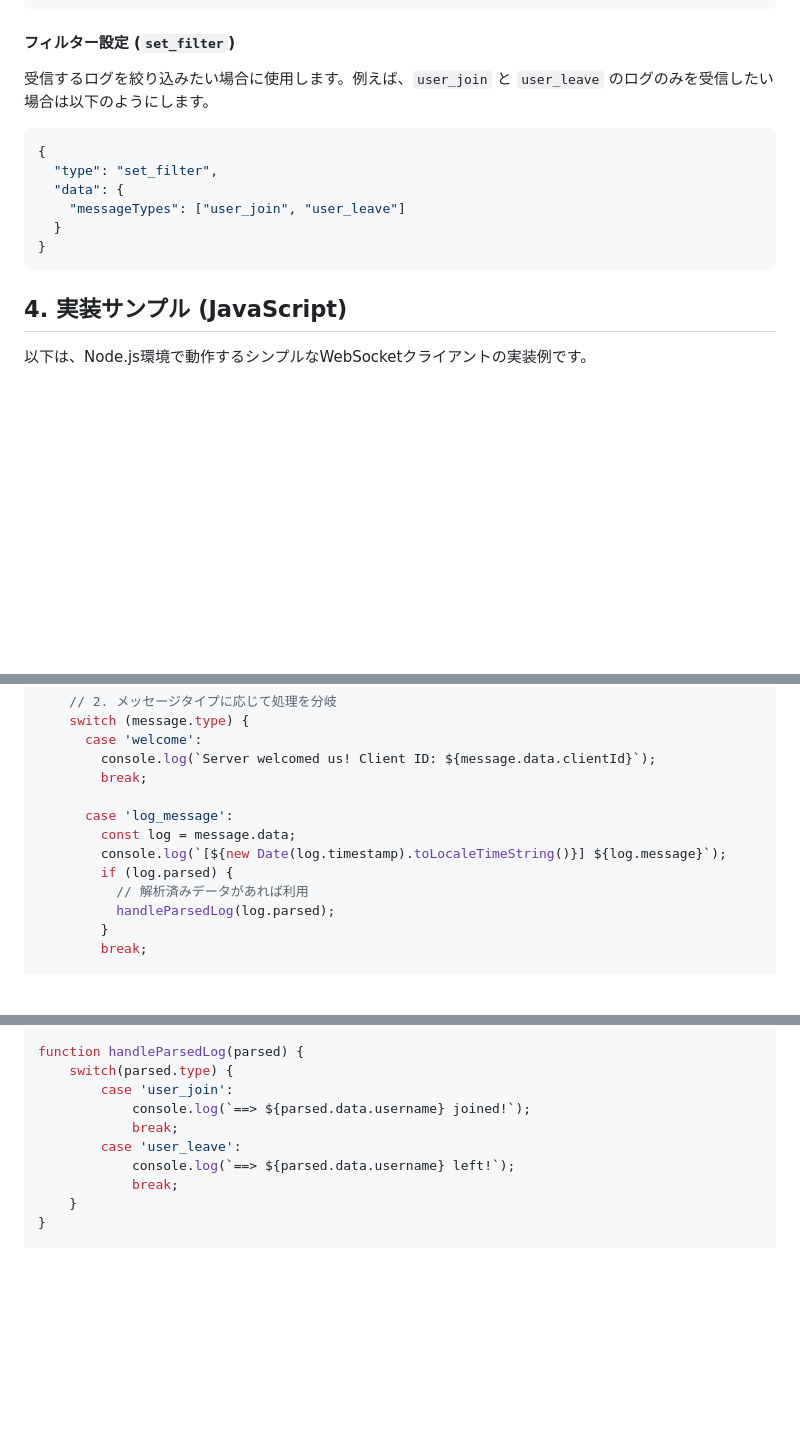
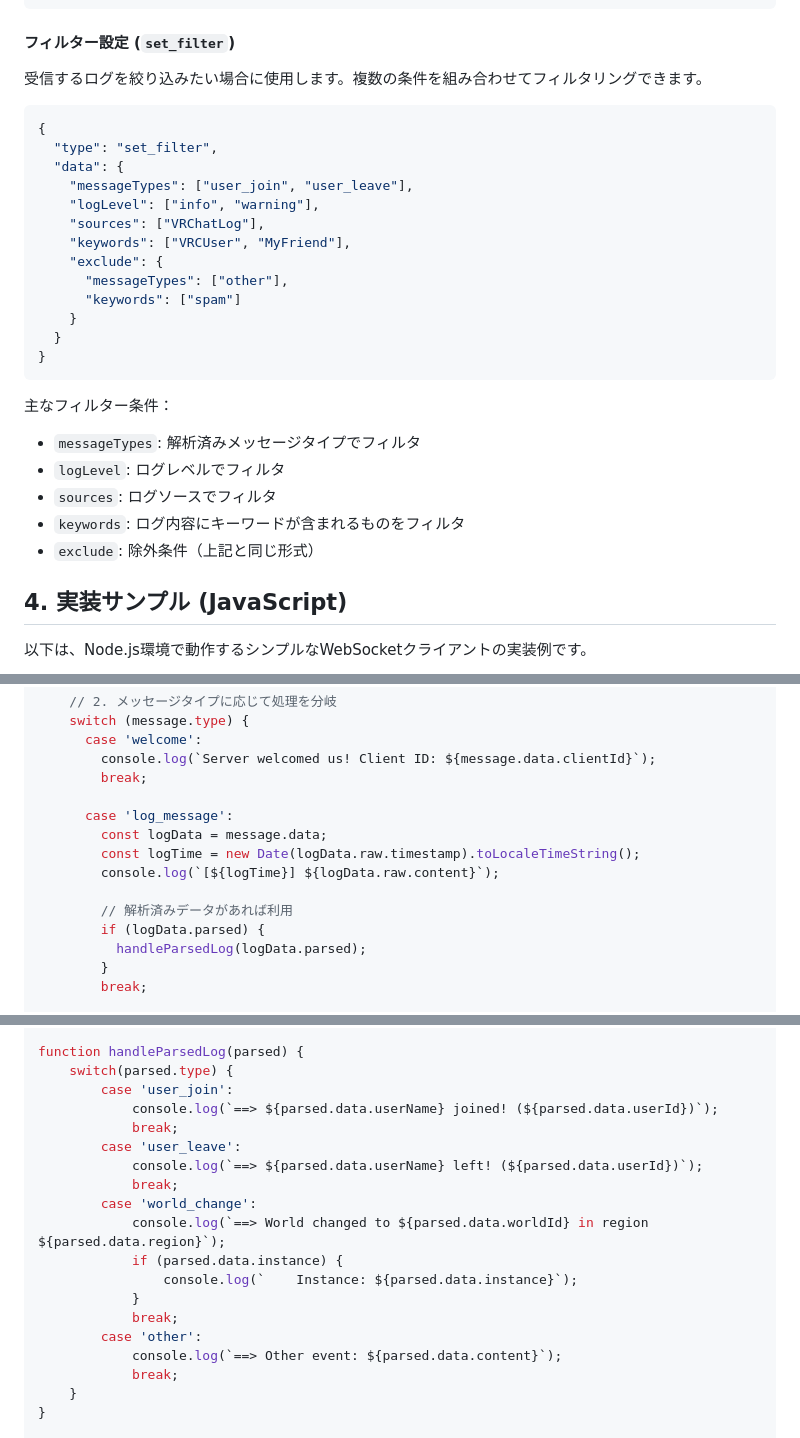
Before and after one commit to kurotori4423/vrc-log-relay-server, a Markdown page: HowToCreateClient.md, 3 parts joined by grey strips. GitHub-like rendering; blank space fills up the shorter version.

````diff
--- a/HowToCreateClient.md
+++ b/HowToCreateClient.md
@@ -96,16 +169,30 @@ VRChat.exeプロセスの起動や終了、ログディレクトリの状態変
 
 #### フィルター設定 (`set_filter`)
 
-受信するログを絞り込みたい場合に使用します。例えば、`user_join` と `user_leave` のログのみを受信したい場合は以下のようにします。
+受信するログを絞り込みたい場合に使用します。複数の条件を組み合わせてフィルタリングできます。
 
 ```json
 {
   "type": "set_filter",
   "data": {
-    "messageTypes": ["user_join", "user_leave"]
+    "messageTypes": ["user_join", "user_leave"],
+    "logLevel": ["info", "warning"],
+    "sources": ["VRChatLog"],
+    "keywords": ["VRCUser", "MyFriend"],
+    "exclude": {
+      "messageTypes": ["other"],
+      "keywords": ["spam"]
+    }
   }
 }
 ```
+
+主なフィルター条件：
+- `messageTypes`: 解析済みメッセージタイプでフィルタ
+- `logLevel`: ログレベルでフィルタ
+- `sources`: ログソースでフィルタ
+- `keywords`: ログ内容にキーワードが含まれるものをフィルタ
+- `exclude`: 除外条件（上記と同じ形式）
 
 ## 4. 実装サンプル (JavaScript)
 
@@ -142,11 +229,13 @@ ws.on('message', function incoming(data) {
         break;
 
       case 'log_message':
-        const log = message.data;
-        console.log(`[${new Date(log.timestamp).toLocaleTimeString()}] ${log.message}`);
-        if (log.parsed) {
-          // 解析済みデータがあれば利用
-          handleParsedLog(log.parsed);
+        const logData = message.data;
+        const logTime = new Date(logData.raw.timestamp).toLocaleTimeString();
+        console.log(`[${logTime}] ${logData.raw.content}`);
+
+        // 解析済みデータがあれば利用
+        if (logData.parsed) {
+          handleParsedLog(logData.parsed);
         }
         break;
 
@@ -169,10 +258,19 @@ ws.on('message', function incoming(data) {
 function handleParsedLog(parsed) {
     switch(parsed.type) {
         case 'user_join':
-            console.log(`==> ${parsed.data.username} joined!`);
+            console.log(`==> ${parsed.data.userName} joined! (${parsed.data.userId})`);
             break;
         case 'user_leave':
-            console.log(`==> ${parsed.data.username} left!`);
+            console.log(`==> ${parsed.data.userName} left! (${parsed.data.userId})`);
+            break;
+        case 'world_change':
+            console.log(`==> World changed to ${parsed.data.worldId} in region ${parsed.data.region}`);
+            if (parsed.data.instance) {
+                console.log(`    Instance: ${parsed.data.instance}`);
+            }
+            break;
+        case 'other':
+            console.log(`==> Other event: ${parsed.data.content}`);
             break;
     }
 }
````
Also changed, not shown: other parts of HowToCreateClient.md (+82 -9 lines).
